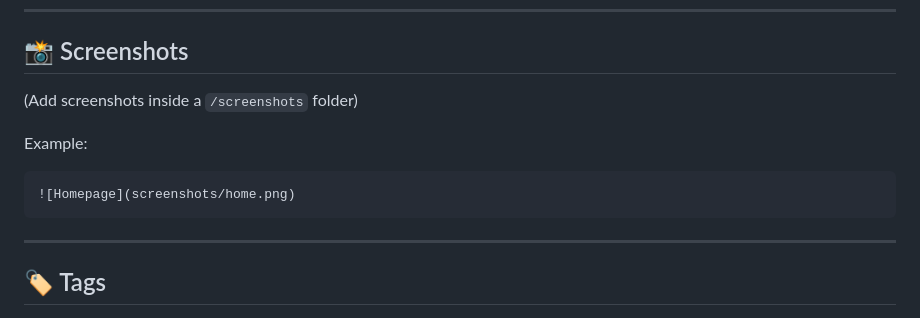
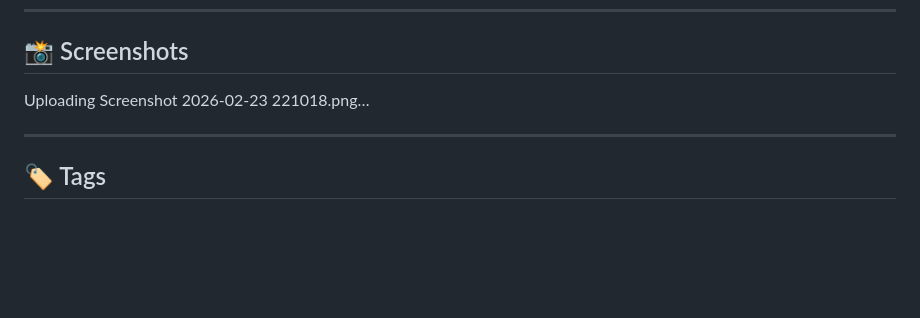
Before and after one commit to shahrishabh1513-jsk/CoffeeHouse-UI, a Markdown page: README.md, the part around one of its changes. Rendered like a GitHub page; blank space fills up the shorter version.

````diff
--- a/README.md
+++ b/README.md
@@ -92,13 +92,9 @@ This project was created to:
 
 ## 📸 Screenshots
 
-(Add screenshots inside a `/screenshots` folder)
+Uploading Screenshot 2026-02-23 221018.png…
 
-Example:
 
-```
-![Homepage](screenshots/home.png)
-```
 
 ---
 
````
Also changed, not shown: other parts of README.md (+1 -1 lines).
